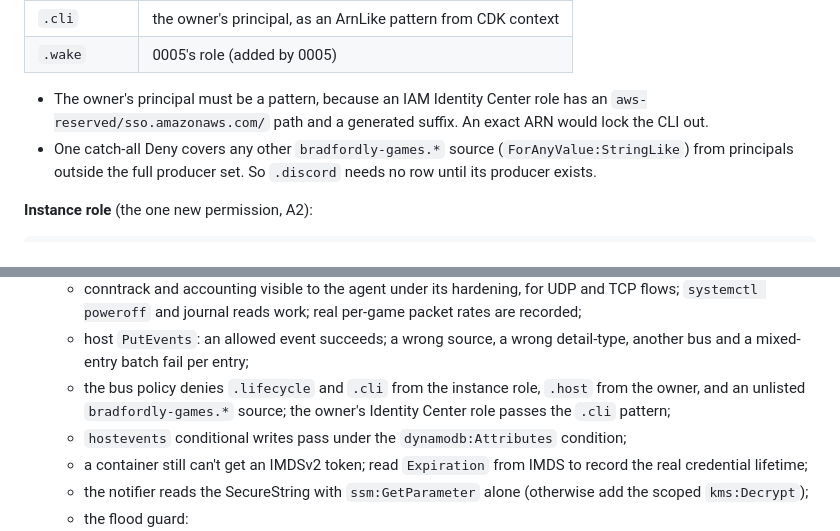
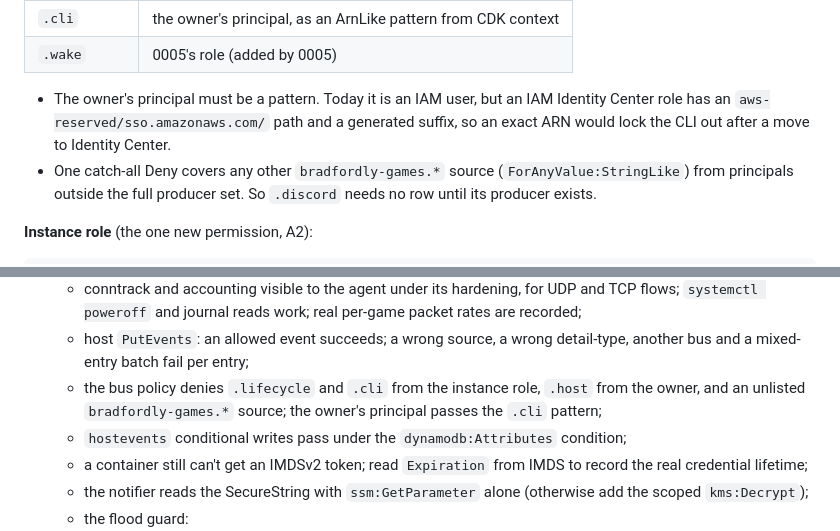
Before and after one commit to Bradfordly/bradfordly-games, a Markdown page: docs/adr/0003-control-plane-server-lifecycle-and-idle-shutdown.md, 2 parts joined by grey strips. Drawn GitHub-style.

```diff
--- a/docs/adr/0003-control-plane-server-lifecycle-and-idle-shutdown.md
+++ b/docs/adr/0003-control-plane-server-lifecycle-and-idle-shutdown.md
@@ -644,7 +644,7 @@ Clearing without detaching just means the next start ends at rule 5 (agent-lost)
 | `.cli` | the owner's principal, as an ArnLike pattern from CDK context |
 | `.wake` | 0005's role (added by 0005) |
 
-- The owner's principal must be a pattern, because an IAM Identity Center role has an `aws-reserved/sso.amazonaws.com/` path and a generated suffix. An exact ARN would lock the CLI out.
+- The owner's principal must be a pattern. Today it is an IAM user, but an IAM Identity Center role has an `aws-reserved/sso.amazonaws.com/` path and a generated suffix, so an exact ARN would lock the CLI out after a move to Identity Center.
 - One catch-all Deny covers any other `bradfordly-games.*` source (`ForAnyValue:StringLike`) from principals outside the full producer set. So `.discord` needs no row until its producer exists.
 
 **Instance role** (the one new permission, A2):
@@ -839,7 +838,7 @@ Revisit if:
 2. **First-deploy tests:**
    - conntrack and accounting visible to the agent under its hardening, for UDP and TCP flows; `systemctl poweroff` and journal reads work; real per-game packet rates are recorded;
    - host `PutEvents`: an allowed event succeeds; a wrong source, a wrong detail-type, another bus and a mixed-entry batch fail per entry;
-   - the bus policy denies `.lifecycle` and `.cli` from the instance role, `.host` from the owner, and an unlisted `bradfordly-games.*` source; the owner's Identity Center role passes the `.cli` pattern;
+   - the bus policy denies `.lifecycle` and `.cli` from the instance role, `.host` from the owner, and an unlisted `bradfordly-games.*` source; the owner's principal passes the `.cli` pattern;
    - `hostevents` conditional writes pass under the `dynamodb:Attributes` condition;
    - a container still can't get an IMDSv2 token; read `Expiration` from IMDS to record the real credential lifetime;
    - the notifier reads the SecureString with `ssm:GetParameter` alone (otherwise add the scoped `kms:Decrypt`);
```
Also changed, not shown: other parts of docs/adr/0003-control-plane-server-lifecycle-and-idle-shutdown.md (+4 -5 lines).
